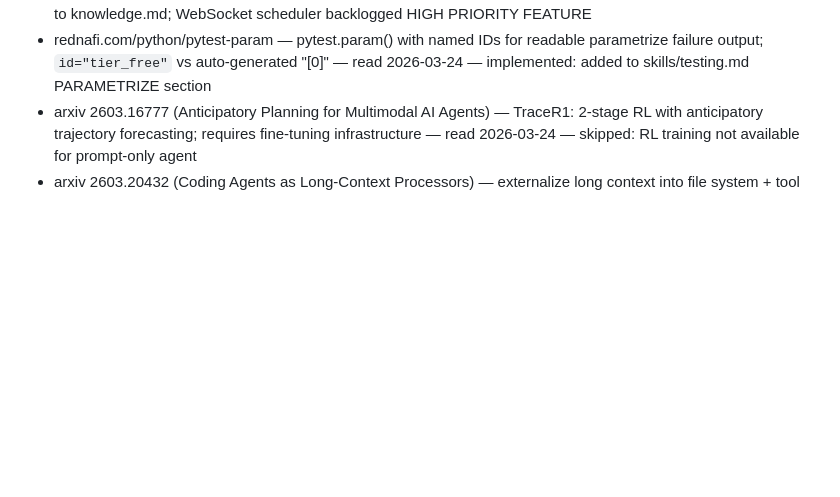
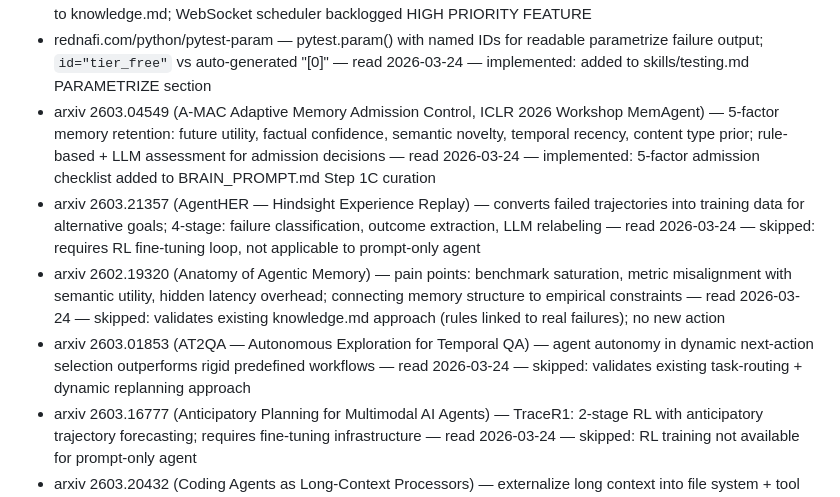
Before and after one commit to Arshiaheravi/polyedge, a Markdown page: autoagent/brain/sources.md, the part around the change. Rendered like a GitHub page; blank space fills up the shorter version.

```diff
--- a/autoagent/brain/sources.md
+++ b/autoagent/brain/sources.md
@@ -115,6 +115,10 @@ Add every source you read here so you never re-read it.
 - davidmuraya.com/blog/fastapi-background-tasks-arq-vs-built-in — ARQ (asyncio-native, Redis broker) vs APScheduler comparison; APScheduler fine for single-server, ARQ for multi-worker — read 2026-03-24 — backlogged: ARQ migration added to backlog FEATURE MODE ONLY
 - docs.polymarket.com (Polymarket API Architecture 2026) — 3 separate APIs: Gamma (markets), Data (profiles/activity), CLOB (trading/orderbook); WebSocket endpoints /v1/ws/markets and /v1/ws/private for real-time streams; rate limit 60 req/min sliding — read 2026-03-24 — implemented: WebSocket endpoint + rate limits added to knowledge.md; WebSocket scheduler backlogged HIGH PRIORITY FEATURE
 - rednafi.com/python/pytest-param — pytest.param() with named IDs for readable parametrize failure output; `id="tier_free"` vs auto-generated "[0]" — read 2026-03-24 — implemented: added to skills/testing.md PARAMETRIZE section
+- arxiv 2603.04549 (A-MAC Adaptive Memory Admission Control, ICLR 2026 Workshop MemAgent) — 5-factor memory retention: future utility, factual confidence, semantic novelty, temporal recency, content type prior; rule-based + LLM assessment for admission decisions — read 2026-03-24 — implemented: 5-factor admission checklist added to BRAIN_PROMPT.md Step 1C curation
+- arxiv 2603.21357 (AgentHER — Hindsight Experience Replay) — converts failed trajectories into training data for alternative goals; 4-stage: failure classification, outcome extraction, LLM relabeling — read 2026-03-24 — skipped: requires RL fine-tuning loop, not applicable to prompt-only agent
+- arxiv 2602.19320 (Anatomy of Agentic Memory) — pain points: benchmark saturation, metric misalignment with semantic utility, hidden latency overhead; connecting memory structure to empirical constraints — read 2026-03-24 — skipped: validates existing knowledge.md approach (rules linked to real failures); no new action
+- arxiv 2603.01853 (AT2QA — Autonomous Exploration for Temporal QA) — agent autonomy in dynamic next-action selection outperforms rigid predefined workflows — read 2026-03-24 — skipped: validates existing task-routing + dynamic replanning approach
 - arxiv 2603.16777 (Anticipatory Planning for Multimodal AI Agents) — TraceR1: 2-stage RL with anticipatory trajectory forecasting; requires fine-tuning infrastructure — read 2026-03-24 — skipped: RL training not available for prompt-only agent
 - arxiv 2603.20432 (Coding Agents as Long-Context Processors) — externalize long context into file system + tool manipulation vs attention; validates current_task.md/knowledge.md architecture — read 2026-03-24 — skipped: validates existing approach, no new action
 - arxiv 2603.07670 (Memory for Autonomous LLM Agents) — five-family taxonomy: context-resident compression, retrieval-augmented, reflective self-improvement, hierarchical virtual context, policy-learned management — read 2026-03-24 — skipped: validates our existing memory architecture (PROMPT.md=hot, skills/=cold, knowledge.md=reflective); policy-learned requires training
```
Also changed, not shown: autoagent/brain/techniques.md (+6 -0 lines), autoagent/meta/BRAIN_PROMPT.md (+7 -1 lines).
